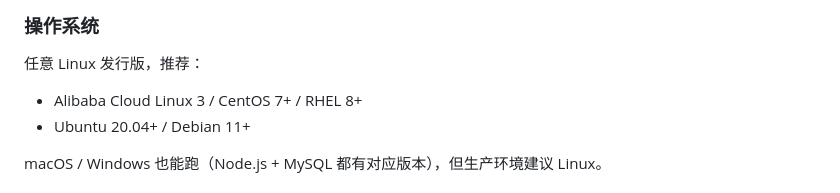
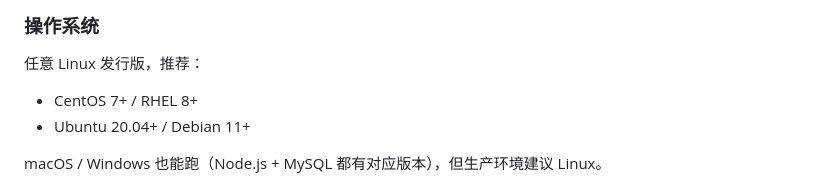
Before and after one commit to freesinger/studio_login, a Markdown page: local-deployment-requirements.md, the part around the change. Drawn GitHub-style.

```diff
--- a/local-deployment-requirements.md
+++ b/local-deployment-requirements.md
@@ -34,7 +34,7 @@ MySQL 可以和 Login 服务跑在**同一台机器**（测试环境、小规模
 
 任意 Linux 发行版，推荐：
 
-- Alibaba Cloud Linux 3 / CentOS 7+ / RHEL 8+
+- CentOS 7+ / RHEL 8+
 - Ubuntu 20.04+ / Debian 11+
 
 macOS / Windows 也能跑（Node.js + MySQL 都有对应版本），但生产环境建议 Linux。
```
